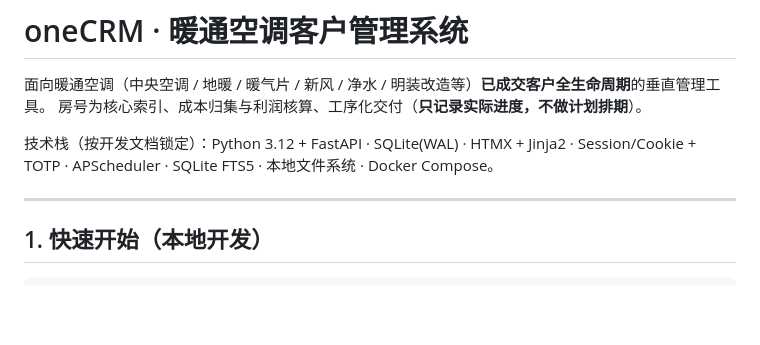
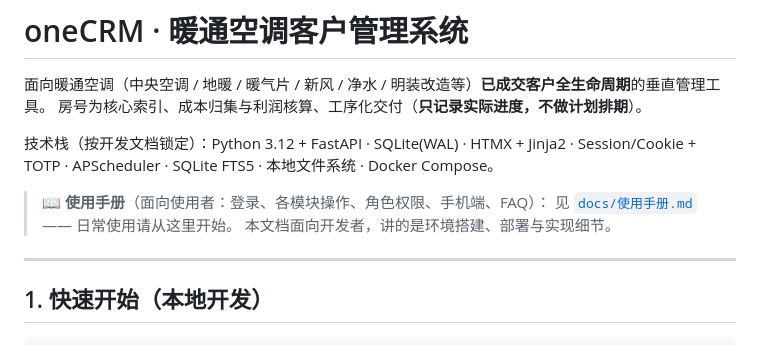
Before and after one commit to st1341815/HVAccRM, a Markdown page: README.md, the part around the change. Rendered like a GitHub page; blank space fills up the shorter version.

Commit message:
docs: README 顶部添加使用手册入口链接

```diff
--- a/README.md
+++ b/README.md
@@ -5,6 +5,10 @@
 
 技术栈（按开发文档锁定）：Python 3.12 + FastAPI · SQLite(WAL) · HTMX + Jinja2 ·
 Session/Cookie + TOTP · APScheduler · SQLite FTS5 · 本地文件系统 · Docker Compose。
+
+> 📖 **使用手册**（面向使用者：登录、各模块操作、角色权限、手机端、FAQ）：
+> 见 [`docs/使用手册.md`](docs/使用手册.md) —— 日常使用请从这里开始。
+> 本文档面向开发者，讲的是环境搭建、部署与实现细节。
 
 ---
 
```
